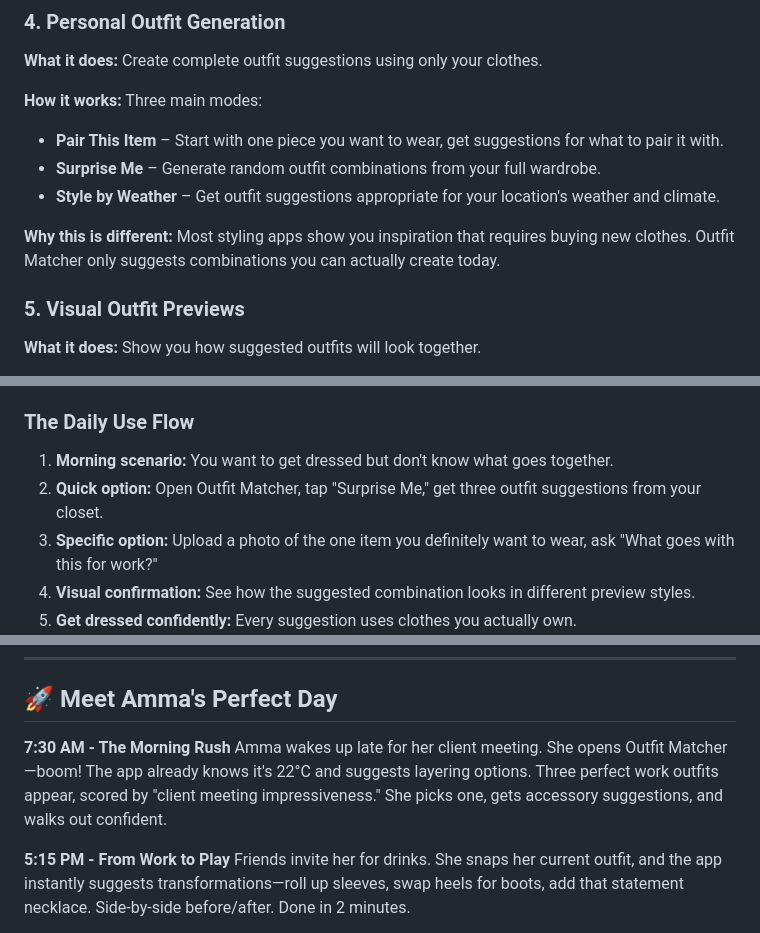
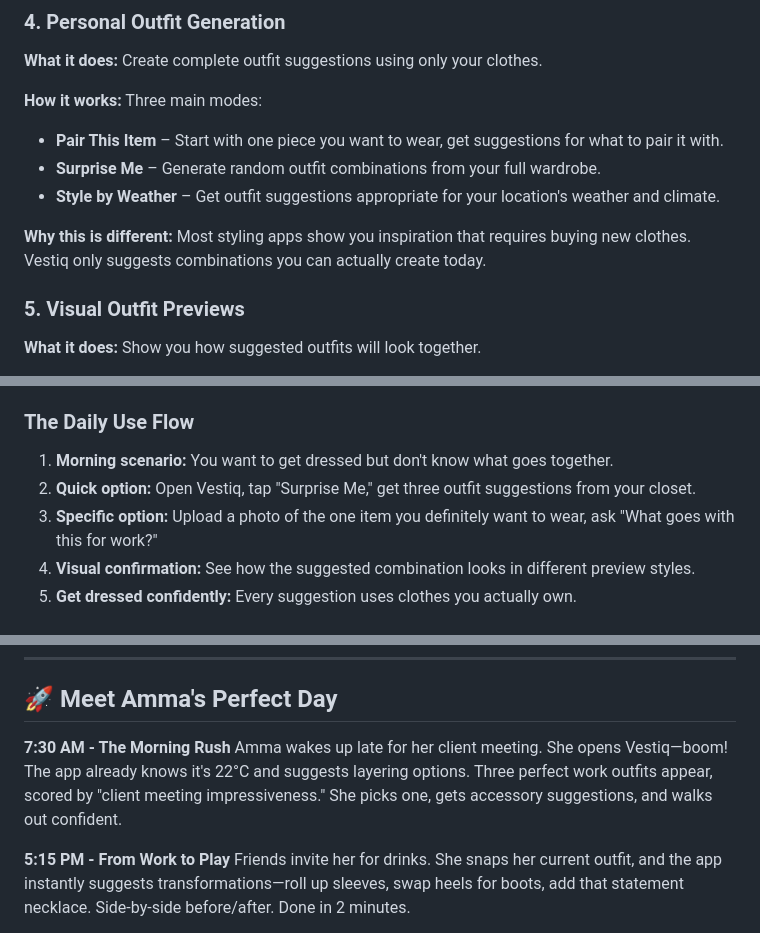
Before and after one commit to Codernointed/outfit_matcher, a Markdown page: README.md, 3 parts joined by grey strips. Rendered like a GitHub page.

```diff
--- a/README.md
+++ b/README.md
@@ -73,7 +73,7 @@ Think of it as having a personal stylist who knows exactly what's in your closet
 - **Surprise Me** – Generate random outfit combinations from your full wardrobe.
 - **Style by Weather** – Get outfit suggestions appropriate for your location's weather and climate.
 
-**Why this is different:** Most styling apps show you inspiration that requires buying new clothes. Outfit Matcher only suggests combinations you can actually create today.
+**Why this is different:** Most styling apps show you inspiration that requires buying new clothes. Vestiq only suggests combinations you can actually create today.
 
 ### 5. Visual Outfit Previews
 **What it does:** Show you how suggested outfits will look together.
@@ -91,7 +91,7 @@ Think of it as having a personal stylist who knows exactly what's in your closet
 ### The Daily Use Flow
 
 1. **Morning scenario:** You want to get dressed but don't know what goes together.
-2. **Quick option:** Open Outfit Matcher, tap "Surprise Me," get three outfit suggestions from your closet.
+2. **Quick option:** Open Vestiq, tap "Surprise Me," get three outfit suggestions from your closet.
 3. **Specific option:** Upload a photo of the one item you definitely want to wear, ask "What goes with this for work?"
 4. **Visual confirmation:** See how the suggested combination looks in different preview styles.
 5. **Get dressed confidently:** Every suggestion uses clothes you actually own.
@@ -166,7 +166,7 @@ The core insight: most people don't need more clothes—they need better ways to
 ## 🚀 Meet Amma's Perfect Day
 
 **7:30 AM - The Morning Rush**
-Amma wakes up late for her client meeting. She opens Outfit Matcher—boom! The app already knows it's 22°C and suggests layering options. Three perfect work outfits appear, scored by "client meeting impressiveness." She picks one, gets accessory suggestions, and walks out confident.
+Amma wakes up late for her client meeting. She opens Vestiq—boom! The app already knows it's 22°C and suggests layering options. Three perfect work outfits appear, scored by "client meeting impressiveness." She picks one, gets accessory suggestions, and walks out confident.
 
 **5:15 PM - From Work to Play**
 Friends invite her for drinks. She snaps her current outfit, and the app instantly suggests transformations—roll up sleeves, swap heels for boots, add that statement necklace. Side-by-side before/after. Done in 2 minutes.
```
Also changed, not shown: other parts of README.md (+6 -6 lines).
